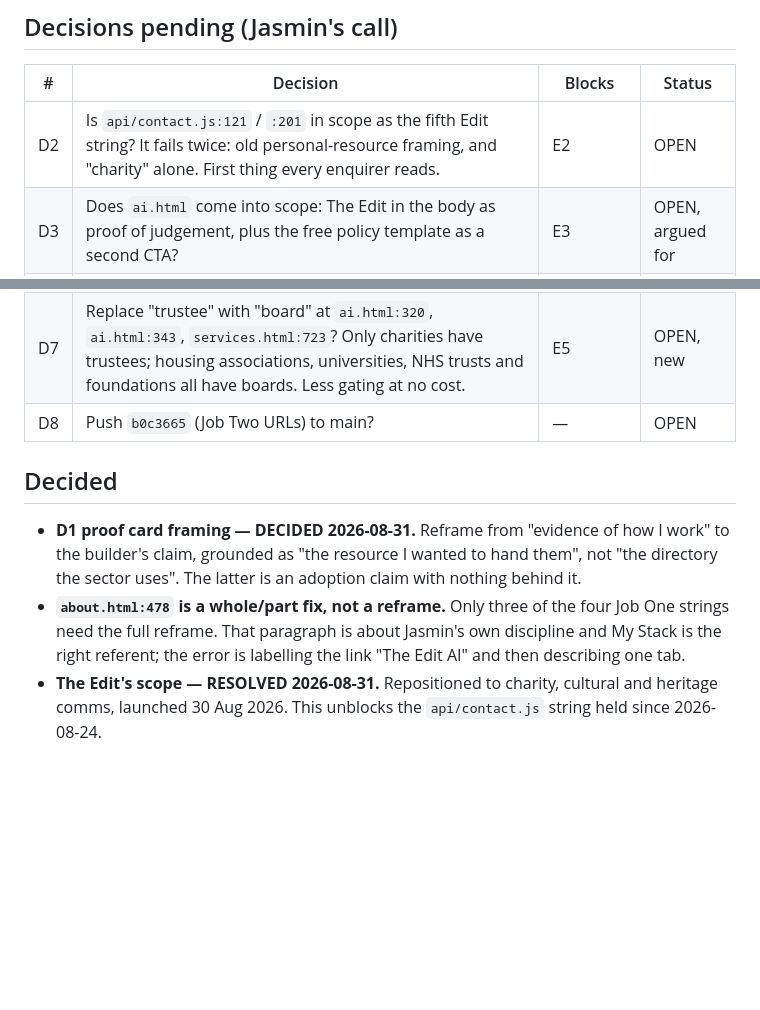
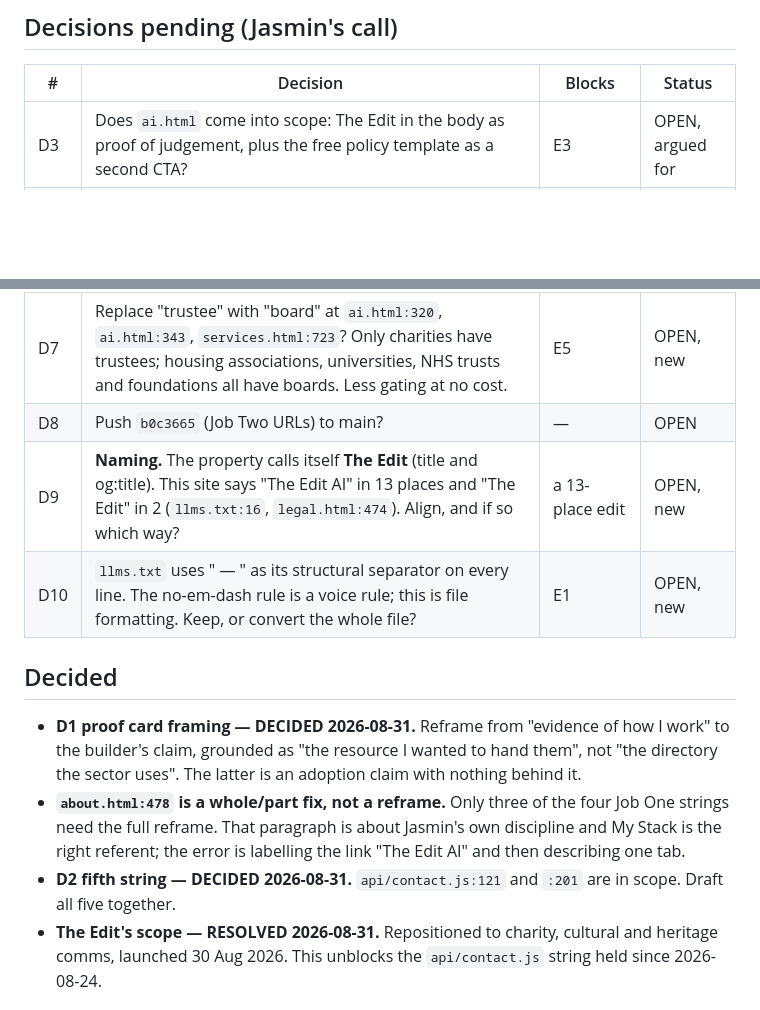
Before and after one commit to jasminaziz/jasmin-aziz, a Markdown page: SCRATCHPAD.md, 2 parts joined by grey strips. GitHub-like rendering; blank space fills up the shorter version.

Commit message:
Register: D2 decided, add D9 (naming) and D10 (llms.txt separator)
Co-Authored-By: Claude Opus 5 <noreply@anthropic.com>

```diff
--- a/SCRATCHPAD.md
+++ b/SCRATCHPAD.md
@@ -7,18 +7,20 @@ Opened 2026-08-31. Keep current. Move items down as they resolve.
 
 | # | Decision | Blocks | Status |
 |---|---|---|---|
-| D2 | Is `api/contact.js:121` / `:201` in scope as the fifth Edit string? It fails twice: old personal-resource framing, and "charity" alone. First thing every enquirer reads. | E2 | OPEN |
 | D3 | Does `ai.html` come into scope: The Edit in the body as proof of judgement, plus the free policy template as a second CTA? | E3 | OPEN, argued for |
 | D4 | **Tier 3.** `ai.html:303` and `:321` re-scope on *resourcing* rather than sector, or stay narrow. Carried from 2026-08-24. | E3 cleanest form | OPEN |
 | D5 | Training block 04 says "a drafted AI-use policy in your hands at the end". Once the template is free, "drafted" is the wrong word for the paid deliverable. | E4 | OPEN, new |
 | D6 | `about.html:7` meta description: credential words on a gate surface. Carried from 2026-08-24. | — | OPEN |
 | D7 | Replace "trustee" with "board" at `ai.html:320`, `ai.html:343`, `services.html:723`? Only charities have trustees; housing associations, universities, NHS trusts and foundations all have boards. Less gating at no cost. | E5 | OPEN, new |
 | D8 | Push `b0c3665` (Job Two URLs) to main? | — | OPEN |
+| D9 | **Naming.** The property calls itself **The Edit** (title and og:title). This site says "The Edit AI" in 13 places and "The Edit" in 2 (`llms.txt:16`, `legal.html:474`). Align, and if so which way? | a 13-place edit | OPEN, new |
+| D10 | `llms.txt` uses " — " as its structural separator on every line. The no-em-dash rule is a voice rule; this is file formatting. Keep, or convert the whole file? | E1 | OPEN, new |
 
 ## Decided
 
 - **D1 proof card framing — DECIDED 2026-08-31.** Reframe from "evidence of how I work" to the builder's claim, grounded as "the resource I wanted to hand them", not "the directory the sector uses". The latter is an adoption claim with nothing behind it.
 - **`about.html:478` is a whole/part fix, not a reframe.** Only three of the four Job One strings need the full reframe. That paragraph is about Jasmin's own discipline and My Stack is the right referent; the error is labelling the link "The Edit AI" and then describing one tab.
+- **D2 fifth string — DECIDED 2026-08-31.** `api/contact.js:121` and `:201` are in scope. Draft all five together.
 - **The Edit's scope — RESOLVED 2026-08-31.** Repositioned to charity, cultural and heritage comms, launched 30 Aug 2026. This unblocks the `api/contact.js` string held since 2026-08-24.
 
 ## Edits queued
```
